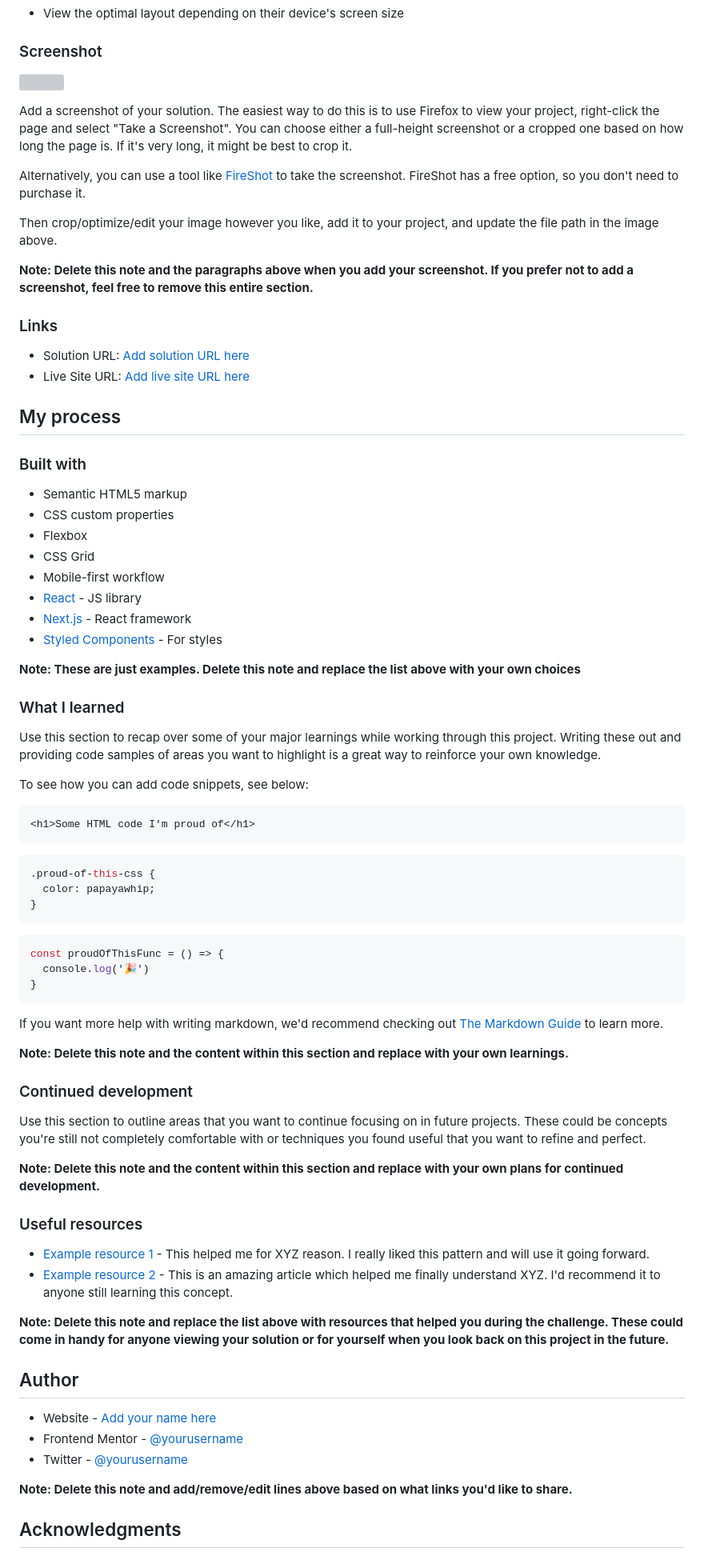
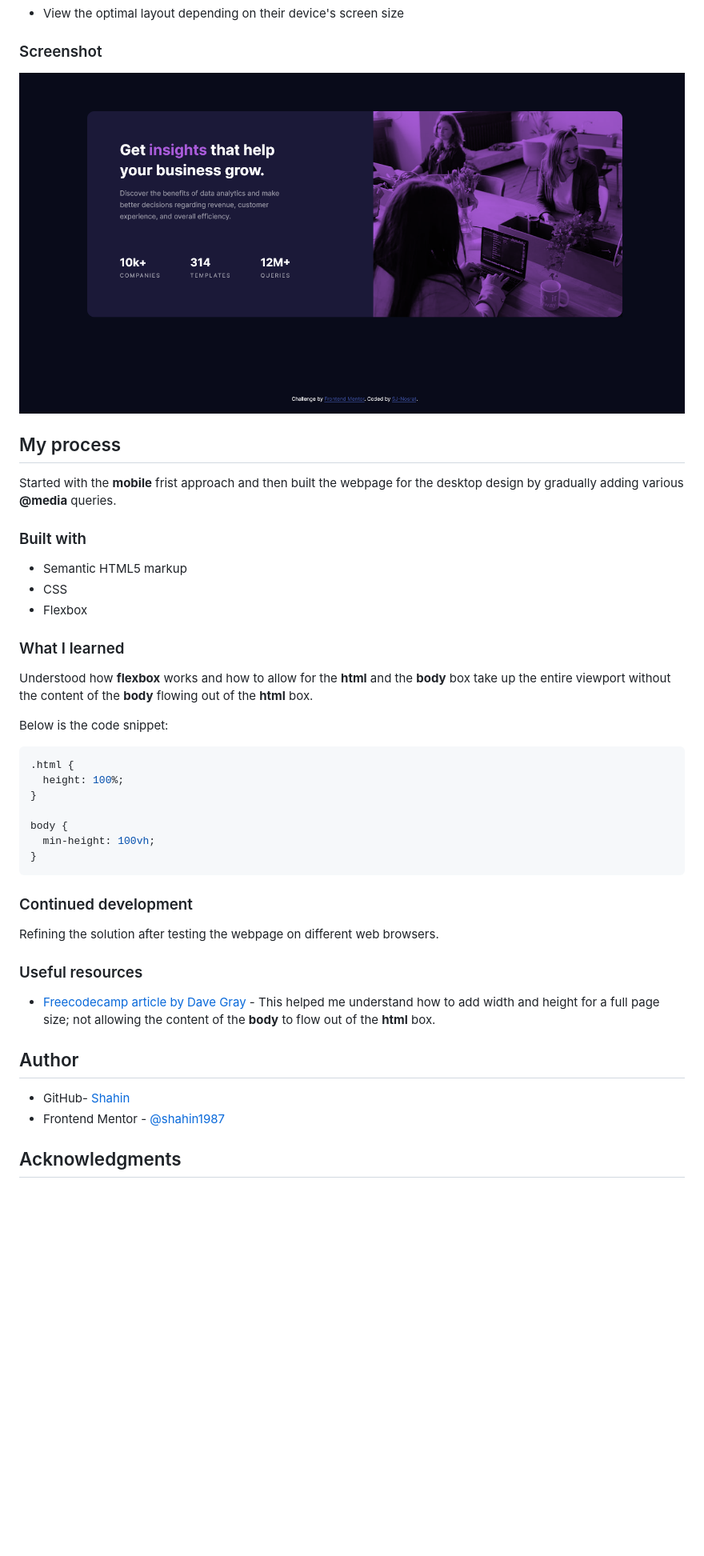
Before and after one commit to SJ-Nosrat/stats-card-component, a Markdown page: README-template.md, the part around the change printed below. Shown: that part at 80% size. Drawn GitHub-style; pictures changed too: design/stats-card-completed.png (added); blank space fills up the shorter version; grey boxes are pictures that could not be loaded.

Commit message:
created a readme file

````diff
--- a/README-template.md
+++ b/README-template.md
@@ -28,80 +28,46 @@ Users should be able to:
 
 ### Screenshot
 
-![](./screenshot.jpg)
-
-Add a screenshot of your solution. The easiest way to do this is to use Firefox to view your project, right-click the page and select "Take a Screenshot". You can choose either a full-height screenshot or a cropped one based on how long the page is. If it's very long, it might be best to crop it.
-
-Alternatively, you can use a tool like [FireShot](https://getfireshot.com/) to take the screenshot. FireShot has a free option, so you don't need to purchase it.
-
-Then crop/optimize/edit your image however you like, add it to your project, and update the file path in the image above.
-
-**Note: Delete this note and the paragraphs above when you add your screenshot. If you prefer not to add a screenshot, feel free to remove this entire section.**
-
-### Links
-
-- Solution URL: [Add solution URL here](https://your-solution-url.com)
-- Live Site URL: [Add live site URL here](https://your-live-site-url.com)
+![Design preview for the Stats preview card component coding challenge](./design/stats-card-completed.png)
 
 ## My process
+
+Started with the **mobile** frist approach and then built the webpage for the desktop design by gradually adding various **@media** queries.
 
 ### Built with
 
 - Semantic HTML5 markup
-- CSS custom properties
+- CSS
 - Flexbox
-- CSS Grid
-- Mobile-first workflow
-- [React](https://reactjs.org/) - JS library
-- [Next.js](https://nextjs.org/) - React framework
-- [Styled Components](https://styled-components.com/) - For styles
-
-**Note: These are just examples. Delete this note and replace the list above with your own choices**
 
 ### What I learned
 
-Use this section to recap over some of your major learnings while working through this project. Writing these out and providing code samples of areas you want to highlight is a great way to reinforce your own knowledge.
+Understood how **flexbox** works and how to allow for the **html** and the **body** box take up the entire viewport without the content of the **body** flowing out of the **html** box.
 
-To see how you can add code snippets, see below:
+Below is the code snippet:
 
-```html
-<h1>Some HTML code I'm proud of</h1>
-```
 ```css
-.proud-of-this-css {
-  color: papayawhip;
+.html {
+  height: 100%;
 }
-```
-```js
-const proudOfThisFunc = () => {
-  console.log('🎉')
+
+body {
+  min-height: 100vh;
 }
 ```
 
-If you want more help with writing markdown, we'd recommend checking out [The Markdown Guide](https://www.markdownguide.org/) to learn more.
-
-**Note: Delete this note and the content within this section and replace with your own learnings.**
-
 ### Continued development
 
-Use this section to outline areas that you want to continue focusing on in future projects. These could be concepts you're still not completely comfortable with or techniques you found useful that you want to refine and perfect.
-
-**Note: Delete this note and the content within this section and replace with your own plans for continued development.**
+Refining the solution after testing the webpage on different web browsers.
 
 ### Useful resources
 
-- [Example resource 1](https://www.example.com) - This helped me for XYZ reason. I really liked this pattern and will use it going forward.
-- [Example resource 2](https://www.example.com) - This is an amazing article which helped me finally understand XYZ. I'd recommend it to anyone still learning this concept.
-
-**Note: Delete this note and replace the list above with resources that helped you during the challenge. These could come in handy for anyone viewing your solution or for yourself when you look back on this project in the future.**
+- [Freecodecamp article by Dave Gray](https://www.freecodecamp.org/news/html-page-width-height/) - This helped me understand how to add width and height for a full page size; not allowing the content of the **body** to flow out of the **html** box.
 
 ## Author
 
-- Website - [Add your name here](https://www.your-site.com)
-- Frontend Mentor - [@yourusername](https://www.frontendmentor.io/profile/yourusername)
-- Twitter - [@yourusername](https://www.twitter.com/yourusername)
-
-**Note: Delete this note and add/remove/edit lines above based on what links you'd like to share.**
+- GitHub- [Shahin](https://github.com/SJ-Nosrat)
+- Frontend Mentor - [@shahin1987](https://www.frontendmentor.io/profile/shahin1987)
 
 ## Acknowledgments
 
````
Also changed, not shown: other parts of README-template.md (+1 -3 lines).
